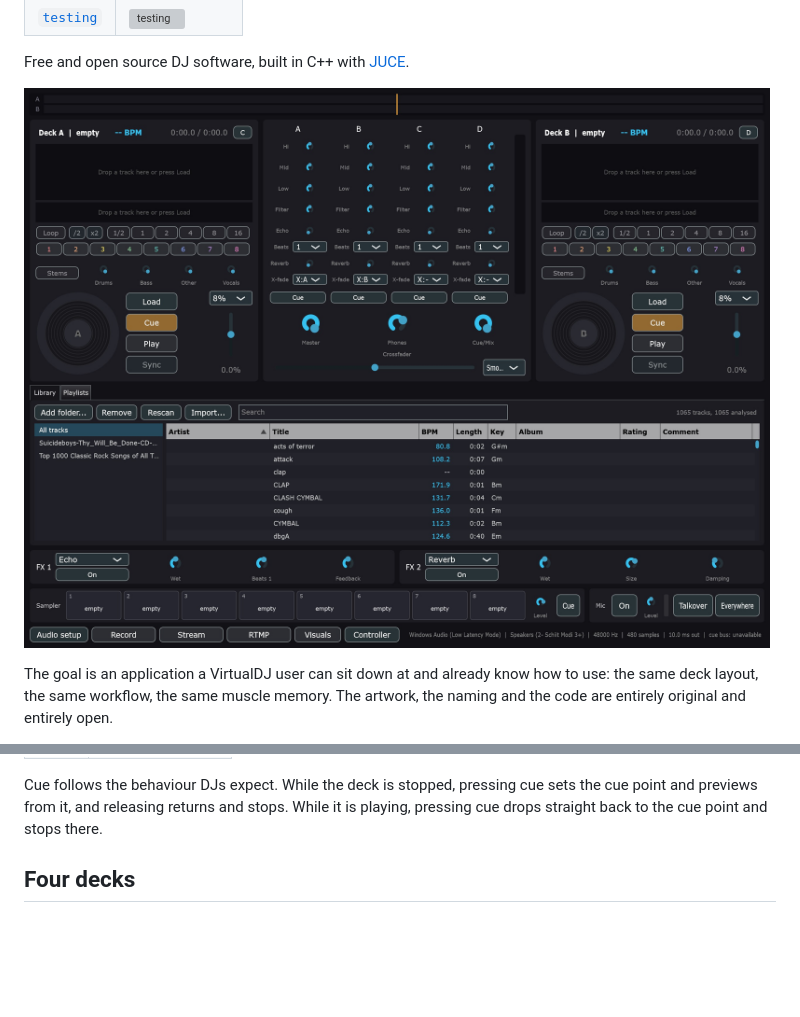
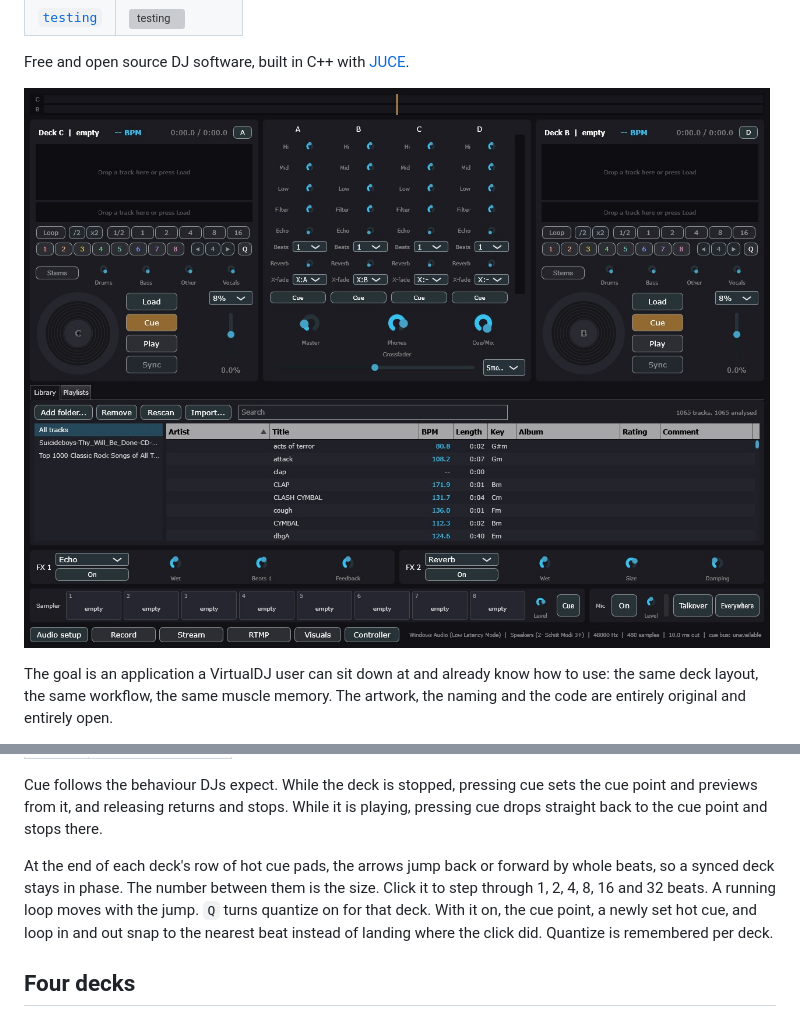
Before and after one commit to s4turns/opendj, a Markdown page: README.md, 2 parts joined by grey strips. GitHub-like rendering; pictures changed too: images/screenshot.jpg; blank space fills up the shorter version; grey boxes are pictures that could not be loaded.

```diff
--- a/README.md
+++ b/README.md
@@ -84,6 +84,12 @@ key.
 Cue follows the behaviour DJs expect. While the deck is stopped, pressing cue sets the cue
 point and previews from it, and releasing returns and stops. While it is playing, pressing
 cue drops straight back to the cue point and stops there.
+
+At the end of each deck's row of hot cue pads, the arrows jump back or forward by whole beats, so a synced
+deck stays in phase. The number between them is the size. Click it to step through 1, 2, 4, 8,
+16 and 32 beats. A running loop moves with the jump. `Q` turns quantize on for that deck. With
+it on, the cue point, a newly set hot cue, and loop in and out snap to the nearest beat instead
+of landing where the click did. Quantize is remembered per deck.
 
 ## Four decks
 
```
Also changed, not shown: ROADMAP.md (+4 -2 lines), 16 other files.
